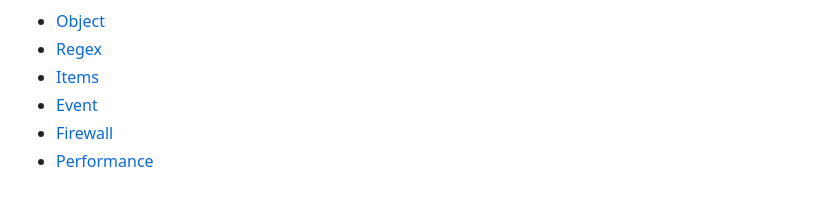
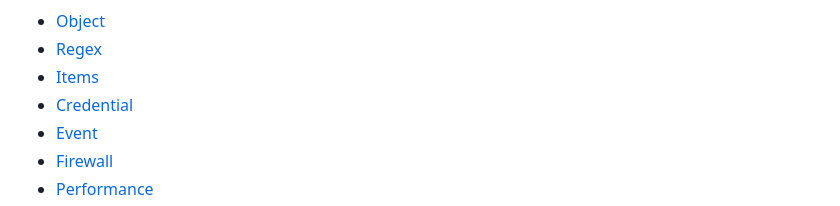
Before and after one commit to Lifailon/PS-Commands, a Markdown page: README.md, the part around one of its changes. Rendered like a GitHub page.

```diff
--- a/README.md
+++ b/README.md
@@ -3,6 +3,7 @@
 - [Object](#Object)
 - [Regex](#Regex)
 - [Items](#Items)
+- [Credential](#Credential)
 - [Event](#Event)
 - [Firewall](#Firewall)
 - [Performance](#Performance)
```
Also changed, not shown: other parts of README.md (+2 -1 lines).
